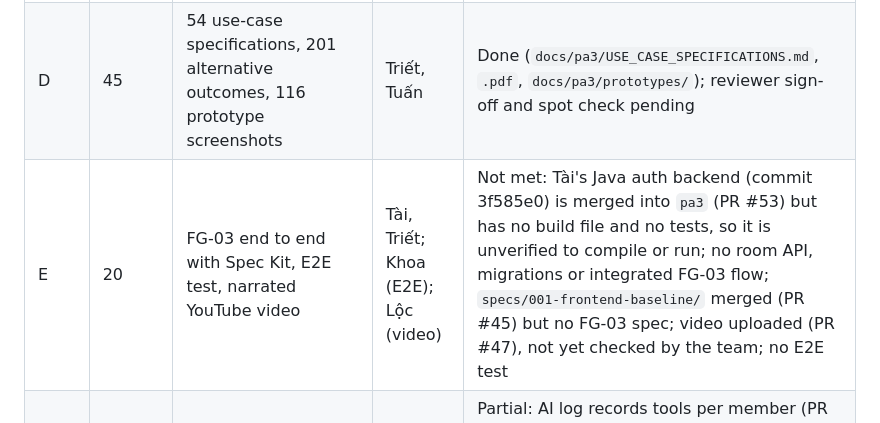
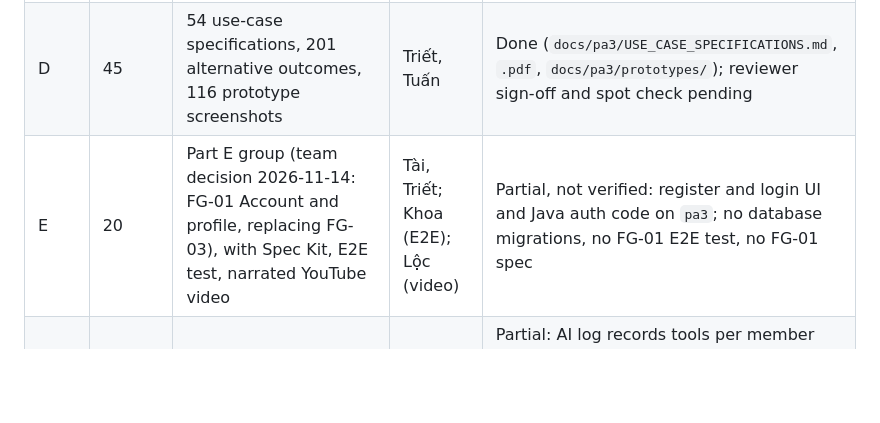
Before and after one commit to nguyendinhthienloc/DebateSpeak, a Markdown page: docs/requirements/PROJECT_PLAN.md, the part around the change. GitHub-like rendering; blank space fills up the shorter version.

Commit message:
Docs: Part E group changed to FG-01 with honest status

```diff
--- a/docs/requirements/PROJECT_PLAN.md
+++ b/docs/requirements/PROJECT_PLAN.md
@@ -55,7 +55,7 @@ PA3 deliverables mapped to the PA3 rubric. Status comes from `docs/pa3/CHECKLIST
 | B | 5 | Revised Vision Document | Khoa | Version 0.2 merged (PR #27, final touches PR #30); PDF rebuilt 2026-11-14 with Mermaid diagrams; reviewer sign-off by Lộc, 2026-11-14 |
 | C | 10 | Use-case model, 54 use cases, Mermaid diagrams | Tuấn | Done (`docs/pa3/USE_CASE_MODEL.md`, `.pdf`); reviewer sign-off by Lộc, 2026-11-14 |
 | D | 45 | 54 use-case specifications, 201 alternative outcomes, 116 prototype screenshots | Triết, Tuấn | Done (`docs/pa3/USE_CASE_SPECIFICATIONS.md`, `.pdf`, `docs/pa3/prototypes/`); reviewer sign-off and spot check pending |
-| E | 20 | FG-03 end to end with Spec Kit, E2E test, narrated YouTube video | Tài, Triết; Khoa (E2E); Lộc (video) | Not met: Tài's Java auth backend (commit 3f585e0) is merged into `pa3` (PR #53) but has no build file and no tests, so it is unverified to compile or run; no room API, migrations or integrated FG-03 flow; `specs/001-frontend-baseline/` merged (PR #45) but no FG-03 spec; video uploaded (PR #47), not yet checked by the team; no E2E test |
+| E | 20 | Part E group (team decision 2026-11-14: FG-01 Account and profile, replacing FG-03), with Spec Kit, E2E test, narrated YouTube video | Tài, Triết; Khoa (E2E); Lộc (video) | Partial, not verified: register and login UI and Java auth code on `pa3`; no database migrations, no FG-01 E2E test, no FG-01 spec |
 | F | 5 | AI usage log, weekly report, meeting notes, Jira screenshots | Khoa, Lộc | Partial: AI log records tools per member (PR #41), tasks and prompts still to be added; weekly report still has "[Confirm actual status]" markers; meeting PDF missing; Jira screenshots exist (`docs/pa3/jira-1.png`, `jira-2.png`) |
 
 Part E is the largest gap. The checklist rows E1, E3 (video verified) and E4 are Not met or Missing, and E2 is partial (frontend baseline spec only, no FG-03 spec). The per-member Spec Kit entries requested in PA2 TA feedback are Missing for all five members.
```
Also changed, not shown: docs/pa3/CHECKLIST.md (+4 -4 lines).
